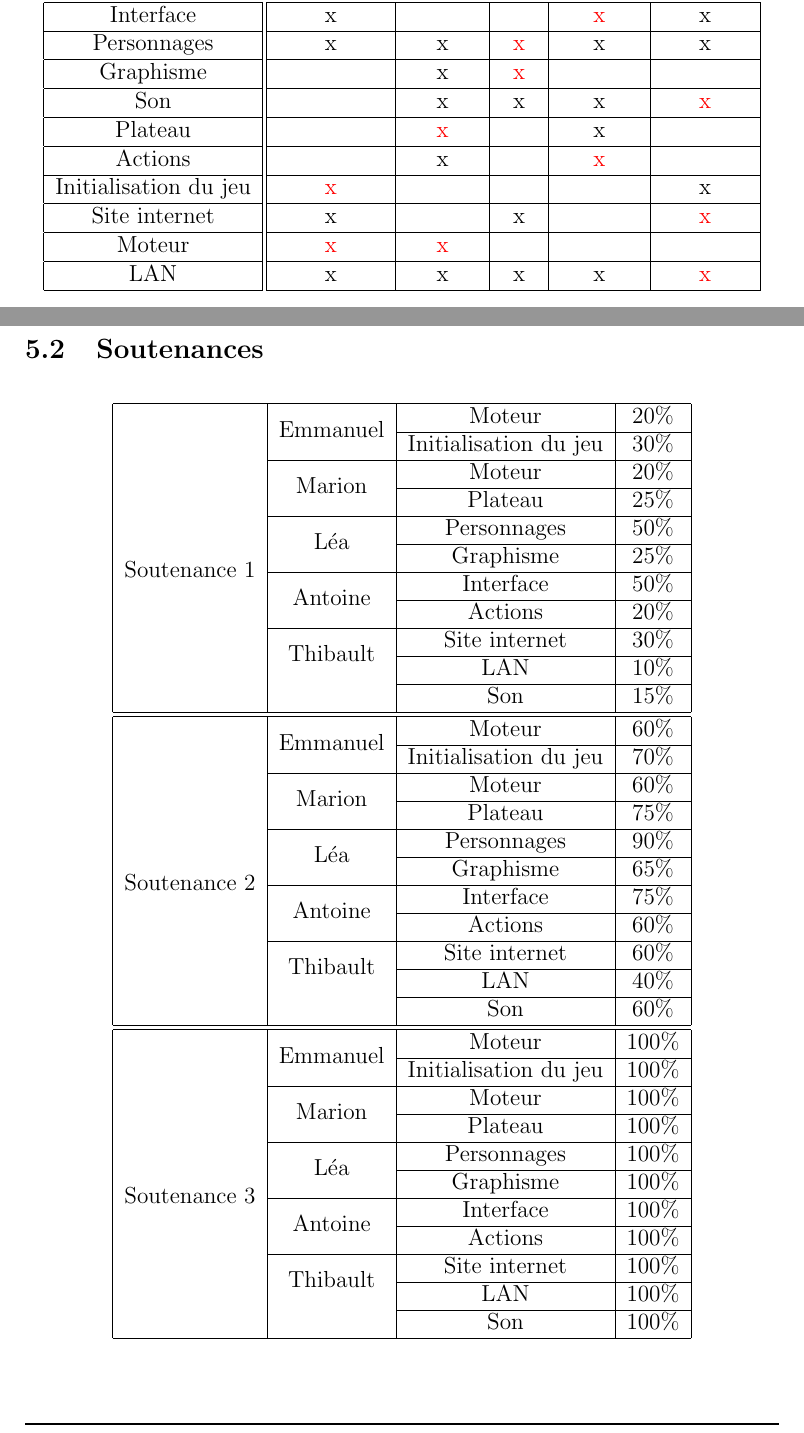
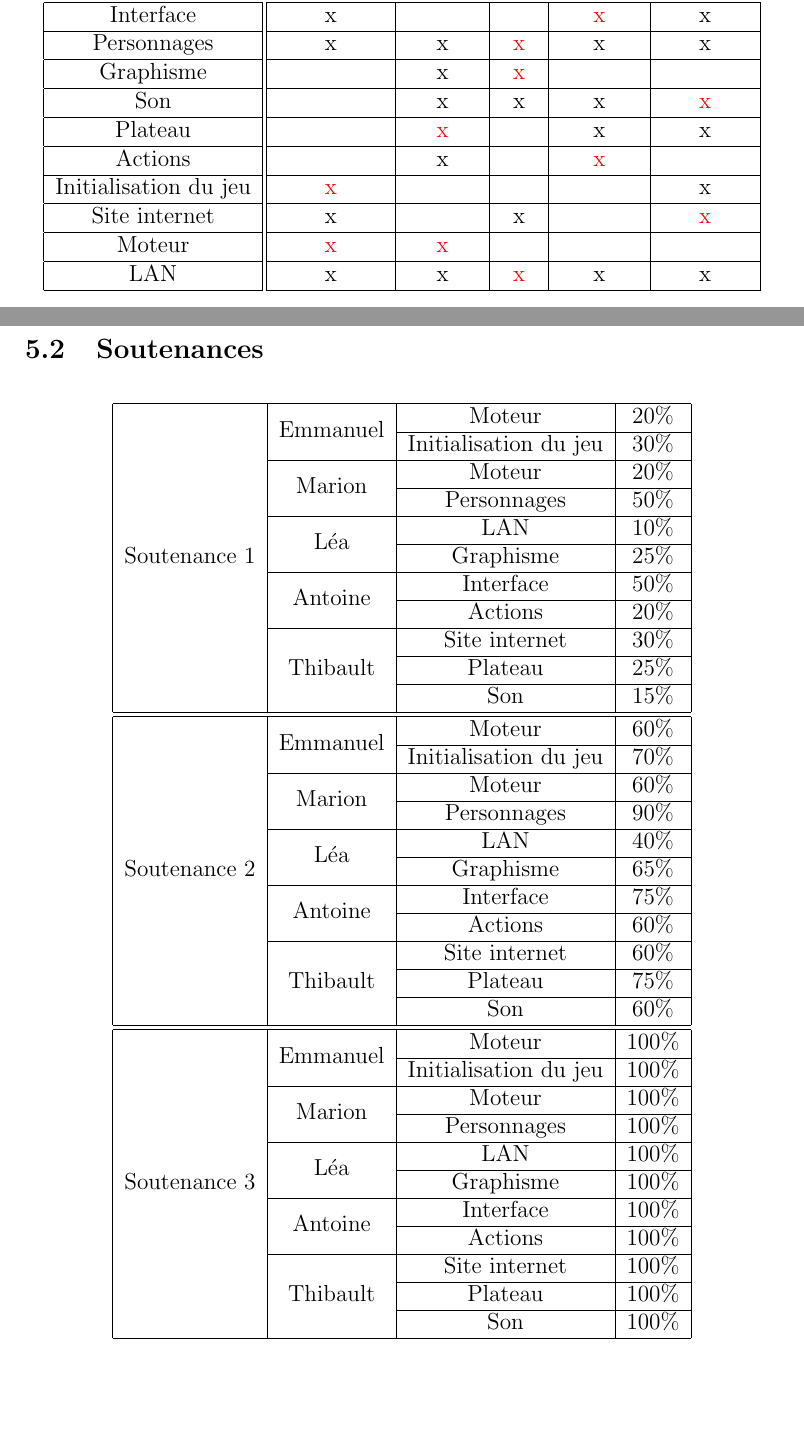
Before and after one commit to Myonytor/Mytho-logic, a LaTeX document (CDCF_Mythologic/CDCF_Mythologic.tex): two parts of pages 14 and 16 of 18, joined at a grey line, cut so that both start at the same text. Compiled offline with pdfLaTeX.

Commit message:
update CDCF

```diff
--- a/CDCF_Mythologic/CDCF_Mythologic.tex
+++ b/CDCF_Mythologic/CDCF_Mythologic.tex
@@ -195,12 +195,12 @@ La façon de jouer dans notre jeu sera très différente des autres jeux. En eff
 			 Personnages & x & x & \color{red} x & x & x \\ \hhline{-||-----|}
 			 Graphisme && x & \color{red} x && \\ \hhline{-||-----|}
 			 Son && x & x & x & \color{red} x \\ \hhline{-||-----|}
-			 Plateau && \color{red} x && x & \\ \hhline{-||-----|}
+			 Plateau && \color{red} x && x & x \\ \hhline{-||-----|}
 			 Actions && x && \color{red} x & \\ \hhline{-||-----|}
 			 Initialisation du jeu & \color{red} x &&&& x \\ \hhline{-||-----|}
 			 Site internet & x && x && \color{red} x \\ \hhline{-||-----|}
 			 Moteur & \color{red} x & \color{red} x &&& \\ \hhline{-||-----|}
-			 LAN & x & x & x & x & \color{red} x \\ \hhline{-||-----|}
+			 LAN & x & x & \color{red} x & x & x \\ \hhline{-||-----|}
 		\end{tabular}\\
 	\end{center}
 	\vspace{1cm}
@@ -245,38 +245,40 @@ Collecter les données et les traiter pour passer au tour suivant.
 	\begin{center}
 		\begin{tabular}{ | c | c | c | c | }
 			\hline
-			\multirow{12}{*}{Soutenance 1} & \multirow{2}{*}{Emmanuel} & Moteur & 20\% \\ \cline{3-4}
+			\multirow{11}{*}{Soutenance 1} & \multirow{2}{*}{Emmanuel} & Moteur & 20\% \\ \cline{3-4}
 			&& Initialisation du jeu & 30\% \\ \cline{2-4}
 			& \multirow{2}{*}{Marion} & Moteur & 20\% \\ \cline{3-4}
-			&& Plateau & 25\% \\ \cline{2-4}
-			& \multirow{2}{*}{Léa} & Personnages & 50\% \\ \cline{3-4}
+			&& Personnages & 50\% \\ \cline{2-4}
+			& \multirow{2}{*}{Léa} & LAN & 10\% \\ \cline{3-4}
 			&& Graphisme & 25\% \\ \cline{2-4}
 			& \multirow{2}{*}{Antoine} & Interface & 50\% \\ \cline{3-4}
 			&& Actions & 20\% \\ \cline{2-4}
-			& \multirow{2}{*}{Thibault} & Site internet & 30\% \\ \cline{3-4}
-			&& LAN & 10\% \\ \cline{3-4}
+			& \multirow{3}{*}{Thibault} & Site internet & 30\% \\ \cline{3-4}
+			&& Plateau & 25\% \\ \cline{3-4}
 			&& Son & 15\% \\ \hline \hline
-			\multirow{12}{*}{Soutenance 2} & \multirow{2}{*}{Emmanuel} & Moteur & 60\% \\ \cline{3-4}
+
+			\multirow{11}{*}{Soutenance 2} & \multirow{2}{*}{Emmanuel} & Moteur & 60\% \\ \cline{3-4}
 			&& Initialisation du jeu & 70\% \\ \cline{2-4}
 			& \multirow{2}{*}{Marion} & Moteur & 60\% \\ \cline{3-4}
-			&& Plateau & 75\% \\ \cline{2-4}
-			& \multirow{2}{*}{Léa} & Personnages & 90\% \\ \cline{3-4}
+			&& Personnages & 90\% \\ \cline{2-4}
+			& \multirow{2}{*}{Léa} & LAN & 40\% \\ \cline{3-4}
 			&& Graphisme & 65\% \\ \cline{2-4}
 			& \multirow{2}{*}{Antoine} & Interface & 75\% \\ \cline{3-4}
 			&& Actions & 60\% \\ \cline{2-4}
-			& \multirow{2}{*}{Thibault} & Site internet & 60\% \\ \cline{3-4}
-			&& LAN & 40\% \\ \cline{3-4}
+			& \multirow{3}{*}{Thibault} & Site internet & 60\% \\ \cline{3-4}
+			&& Plateau & 75\% \\ \cline{3-4}
 			&& Son & 60\% \\ \hline \hline
-			\multirow{12}{*}{Soutenance 3} & \multirow{2}{*}{Emmanuel} & Moteur & 100\% \\ \cline{3-4}
+
+			\multirow{11}{*}{Soutenance 3} & \multirow{2}{*}{Emmanuel} & Moteur & 100\% \\ \cline{3-4}
 			&& Initialisation du jeu & 100\% \\ \cline{2-4}
 			& \multirow{2}{*}{Marion} & Moteur & 100\% \\ \cline{3-4}
-			&& Plateau & 100\% \\ \cline{2-4}
-			& \multirow{2}{*}{Léa} & Personnages & 100\% \\ \cline{3-4}
+			&& Personnages & 100\% \\ \cline{2-4}
+			& \multirow{2}{*}{Léa} & LAN & 100\% \\ \cline{3-4}
 			&& Graphisme & 100\% \\ \cline{2-4}
 			& \multirow{2}{*}{Antoine} & Interface & 100\% \\ \cline{3-4}
 			&& Actions & 100\% \\ \cline{2-4}
-			& \multirow{2}{*}{Thibault} & Site internet & 100\% \\ \cline{3-4}
-			&& LAN & 100\% \\ \cline{3-4}
+			& \multirow{3}{*}{Thibault} & Site internet & 100\% \\ \cline{3-4}
+			&& Plateau & 100\% \\ \cline{3-4}
 			&& Son & 100\% \\ \hline
 		\end{tabular}
 	\end{center}
```
Also changed, not shown: CDCF_Mythologic/CDCF_Mythologic.pdf.
